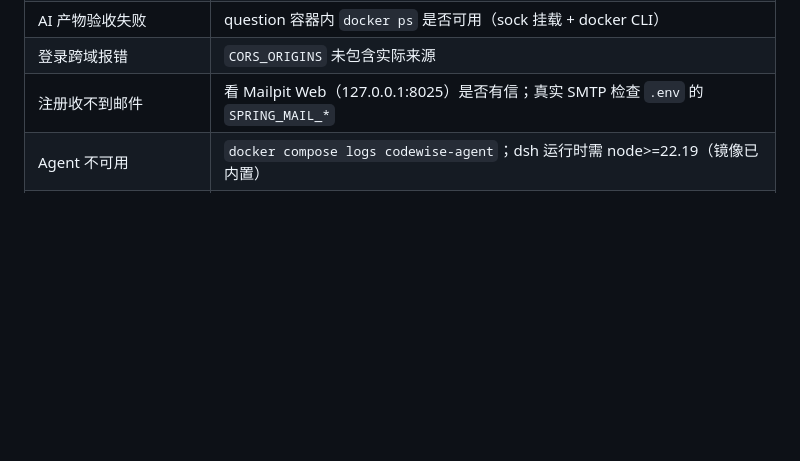
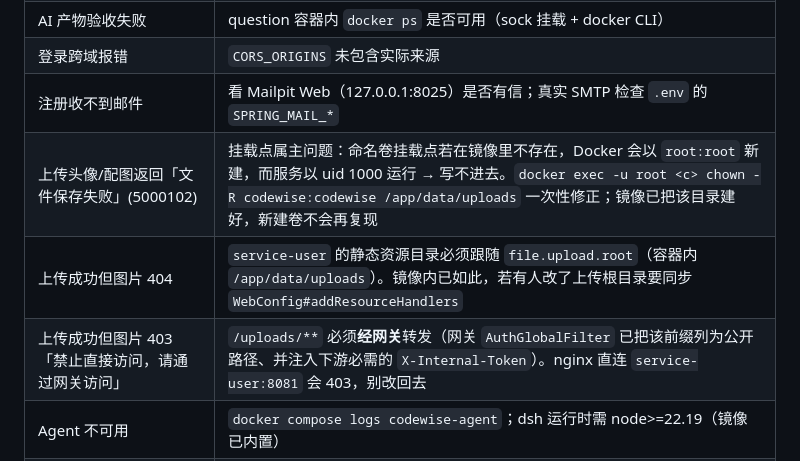
Before and after one commit to BIGLV666/CodeWise, a Markdown page: deploy/OPERATIONS.md, the part around the change. GitHub-like rendering; blank space fills up the shorter version.

Commit message:
docs(deploy): 补充上传相关的三条排查（属主 / 资源目录 / 必须经网关）

```diff
--- a/deploy/OPERATIONS.md
+++ b/deploy/OPERATIONS.md
@@ -134,6 +134,9 @@ docker compose -f deploy/docker-compose.yml exec mysql \
 | AI 产物验收失败 | question 容器内 `docker ps` 是否可用（sock 挂载 + docker CLI） |
 | 登录跨域报错 | `CORS_ORIGINS` 未包含实际来源 |
 | 注册收不到邮件 | 看 Mailpit Web（127.0.0.1:8025）是否有信；真实 SMTP 检查 `.env` 的 `SPRING_MAIL_*` |
+| 上传头像/配图返回「文件保存失败」(5000102) | 挂载点属主问题：命名卷挂载点若在镜像里不存在，Docker 会以 `root:root` 新建，而服务以 uid 1000 运行 → 写不进去。`docker exec -u root <c> chown -R codewise:codewise /app/data/uploads` 一次性修正；镜像已把该目录建好，新建卷不会再复现 |
+| 上传成功但图片 404 | `service-user` 的静态资源目录必须跟随 `file.upload.root`（容器内 `/app/data/uploads`）。镜像内已如此，若有人改了上传根目录要同步 `WebConfig#addResourceHandlers` |
+| 上传成功但图片 403「禁止直接访问，请通过网关访问」 | `/uploads/**` 必须**经网关**转发（网关 `AuthGlobalFilter` 已把该前缀列为公开路径、并注入下游必需的 `X-Internal-Token`）。nginx 直连 `service-user:8081` 会 403，别改回去 |
 | Agent 不可用 | `docker compose logs codewise-agent`；dsh 运行时需 node>=22.19（镜像已内置）|
 | 容器反复重启 | `docker compose logs <svc>`；多为密钥缺失启动失败（属预期：无 `CODEWISE_INTERNAL_TOKEN` 不允许起服务） |
 
```
